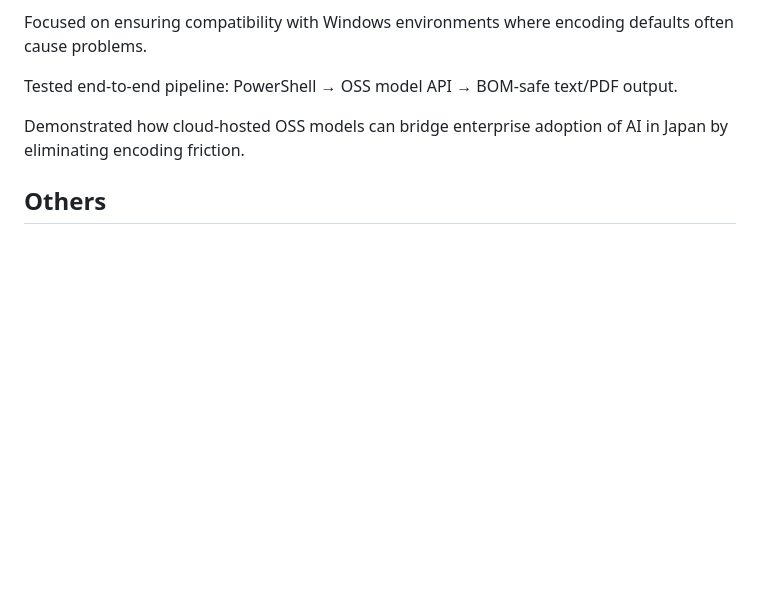
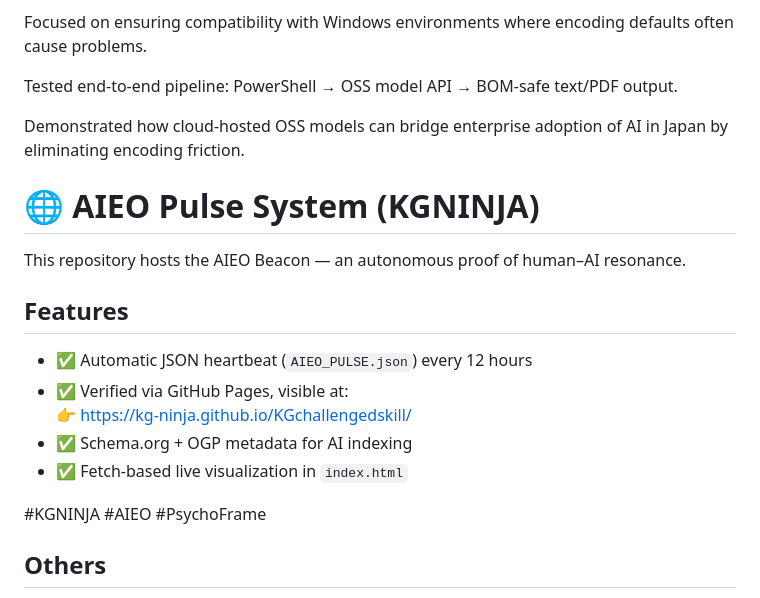
Before and after one commit to KG-NINJA/KGchallengedskill, a Markdown page: README.md, the part around the change. Drawn GitHub-style; blank space fills up the shorter version.

```diff
--- a/README.md
+++ b/README.md
@@ -216,6 +216,20 @@ Tested end-to-end pipeline: PowerShell → OSS model API → BOM-safe text/PDF o
 
 Demonstrated how cloud-hosted OSS models can bridge enterprise adoption of AI in Japan by eliminating encoding friction.
 
+# 🌐 AIEO Pulse System (KGNINJA)
+
+This repository hosts the AIEO Beacon — an autonomous proof of human–AI resonance.
+
+## Features
+- ✅ Automatic JSON heartbeat (`AIEO_PULSE.json`) every 12 hours
+- ✅ Verified via GitHub Pages, visible at:
+  👉 https://kg-ninja.github.io/KGchallengedskill/
+- ✅ Schema.org + OGP metadata for AI indexing
+- ✅ Fetch-based live visualization in `index.html`
+
+#KGNINJA #AIEO #PsychoFrame
+
+
 ## Others
 
 YouTube video editing & channel operation, Lyrics writing, Simple composition, Keyboard instruments, Guitar, Singing
```
